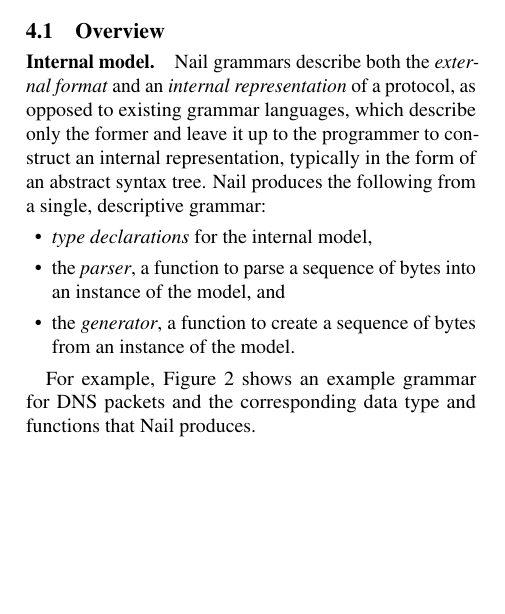
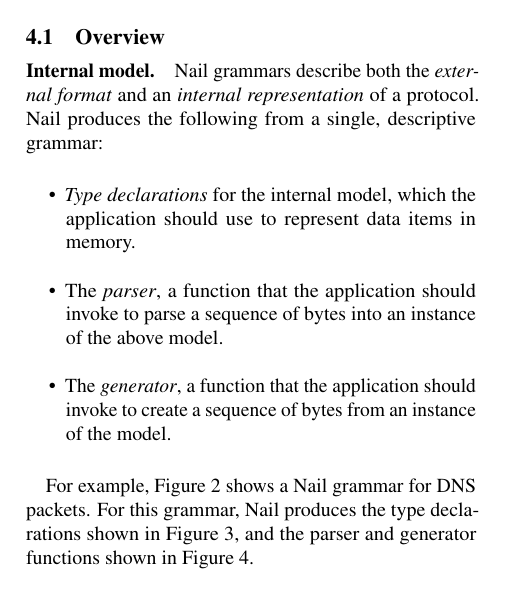
Before and after one commit to jbangert/nail, a LaTeX paper (paper/osdi14/main.tex, which reads paper/osdi14/design.tex): part of one column of page 4 of 14, cut so that both start at the same text, the shorter picture padded with empty space. Compiled offline with pdfLaTeX; a LaTeX package or settings file that is missing is left out.

Commit message:
4.1 nits

```diff
--- a/paper/osdi14/design.tex
+++ b/paper/osdi14/design.tex
@@ -38,22 +38,26 @@ prevent vulnerabilities like those described in \S\ref{s:motivation}. In particu
 \paragraph{Internal model.}
 
 Nail grammars describe both the \emph{external format} and an
-\emph{internal representation} of a protocol, as opposed to existing
-grammar languages, which describe only the former and leave it up to
-the programmer to construct an internal representation, typically in
-the form of an abstract syntax tree.
+\emph{internal representation} of a protocol.
 Nail produces the following from a single, descriptive grammar:
 
-\begin{CompactItemize}
-\item \textit{type declarations} for the internal model,
-\item the \textit{parser}, a function to parse a sequence of bytes into an
-instance of the model, and
-\item the \textit{generator}, a function to create a
-sequence of bytes from an instance of the model.
-\end{CompactItemize}
+\begin{itemize}
+\item \textit{Type declarations} for the internal model, which
+the application should use to represent data items in memory.
 
-For example, Figure~\ref{fig:dns-full} shows an example grammar for DNS packets and the
-corresponding data type and functions that Nail produces.
+\item The \textit{parser}, a function that the application
+should invoke to parse a sequence of bytes into an instance
+of the above model.
+
+\item The \textit{generator}, a function that the application
+should invoke to create a sequence of bytes from an instance
+of the model.
+\end{itemize}
+
+For example, Figure~\ref{fig:dns-full} shows a Nail grammar for DNS
+packets.  For this grammar, Nail produces the type declarations
+shown in Figure~\ref{fig:dns-full-struct}, and the parser and
+generator functions shown in Figure~\ref{fig:dns-full-api}.
 
 
 \input{fig-dnsfull}
@@ -61,4 +65,3 @@ corresponding data type and functions that Nail produces.
 \noindent
 
 \paragraph{Semantic bijection.}
-Parsing inputs and generating outputs form a bijection. However,
```
Also changed, not shown: paper/osdi14/design.tex (14 more changed lines).
